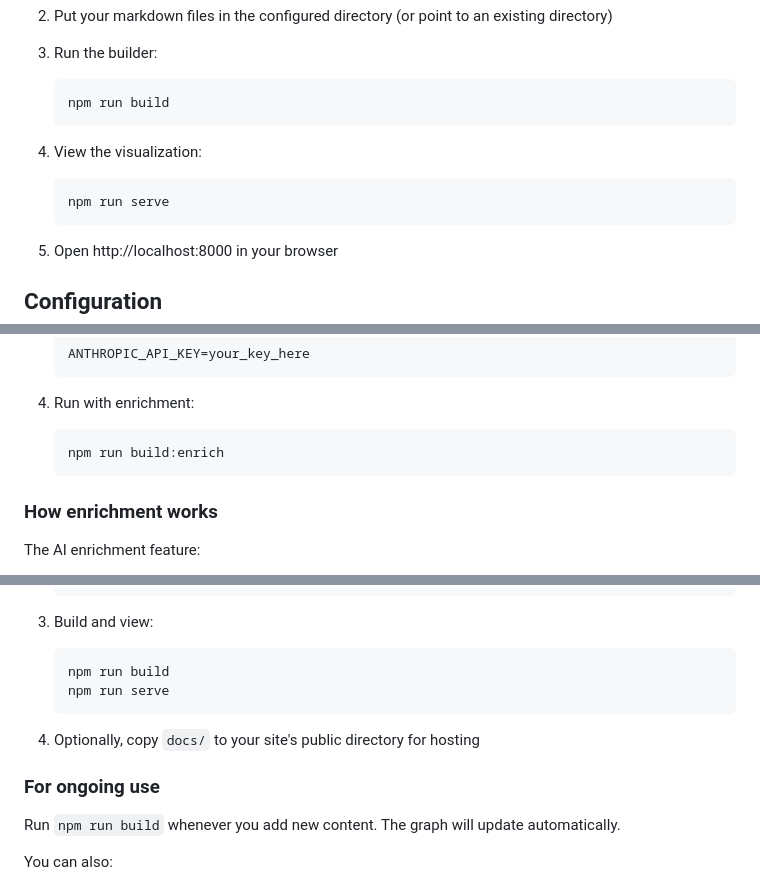
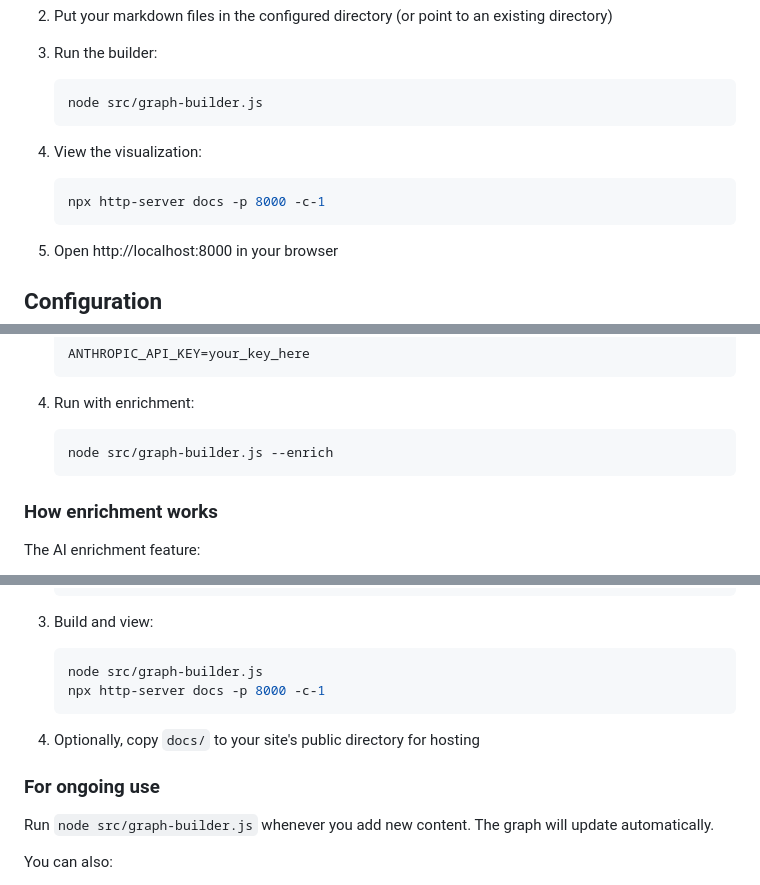
Before and after one commit to caseyrfsmith/cts-super-simple-kg-machine, a Markdown page: README.md, 3 parts joined by grey strips. GitHub-like rendering.

Commit message:
Updates command syntax to use the CLI syntax instead of npm scripts. Makes the readme easier to follow for beginners.

````diff
--- a/README.md
+++ b/README.md
@@ -48,12 +50,12 @@ npm install
 
 3. Run the builder:
    ```bash
-   npm run build
+   node src/graph-builder.js
    ```
 
 4. View the visualization:
    ```bash
-   npm run serve
+   npx http-server docs -p 8000 -c-1
    ```
 
 5. Open http://localhost:8000 in your browser
@@ -258,7 +260,7 @@ Use Claude API to discover deeper semantic relationships between documents that
 
 4. Run with enrichment:
    ```bash
-   npm run build:enrich
+   node src/graph-builder.js --enrich
    ```
 
 ### How enrichment works
@@ -340,15 +342,15 @@ I can't really tell you how to use this for your own project. On my site, I just
 
 3. Build and view:
    ```bash
-   npm run build
-   npm run serve
+   node src/graph-builder.js
+   npx http-server docs -p 8000 -c-1
    ```
 
 4. Optionally, copy `docs/` to your site's public directory for hosting
 
 ### For ongoing use
 
-Run `npm run build` whenever you add new content. The graph will update automatically.
+Run `node src/graph-builder.js` whenever you add new content. The graph will update automatically.
 
 You can also:
 - Set up a git hook to rebuild on commit
````
Also changed, not shown: other parts of README.md (+3 -1 lines).
